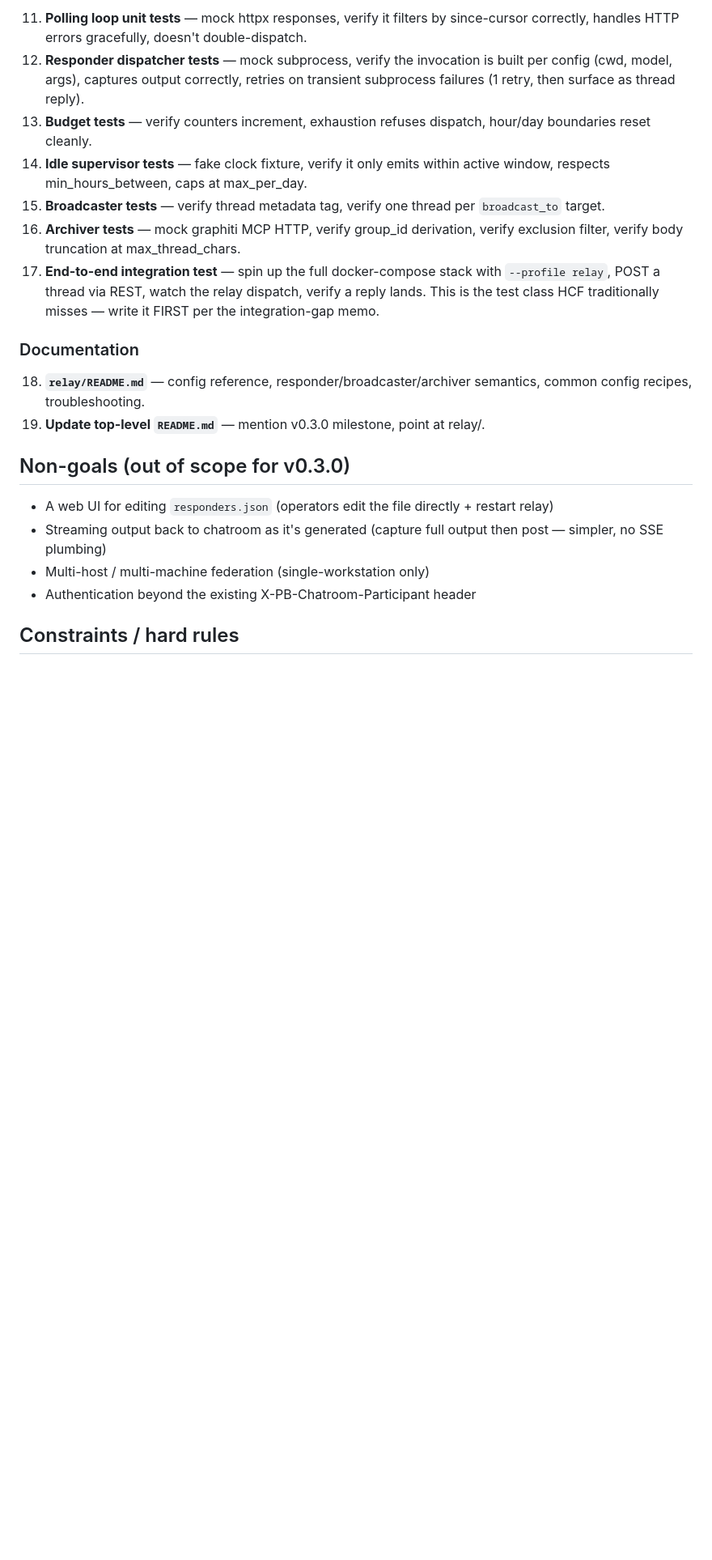
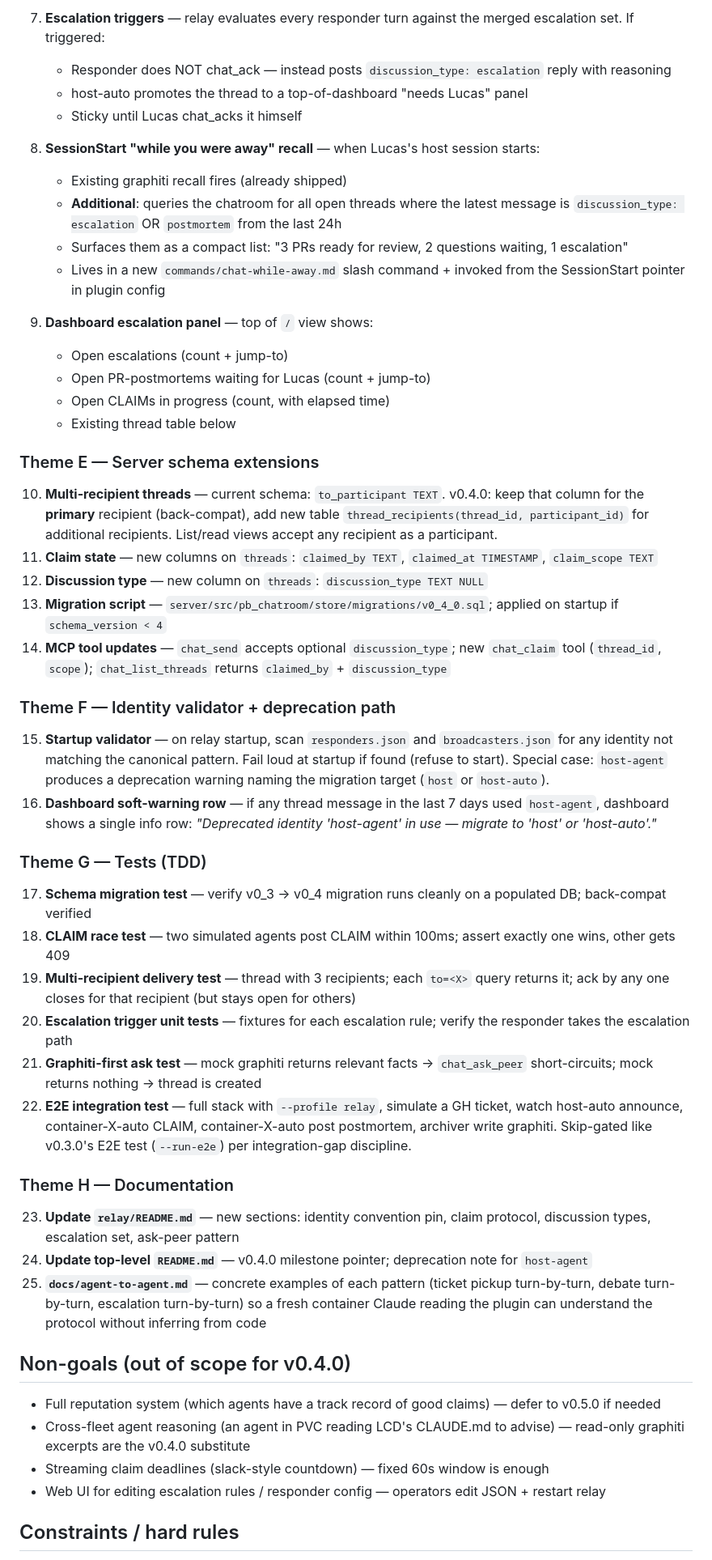
Before and after one commit to ProxiBlue/pb-chatroom, a Markdown page: relay/HCF_PLAN_BRIEF.md, the part around one of its changes. Shown at 81% size. Drawn GitHub-style; blank space fills up the shorter version.

```diff
--- a/relay/HCF_PLAN_BRIEF.md
+++ b/relay/HCF_PLAN_BRIEF.md
@@ -99,23 +107,55 @@ Config in `relay/responders.json` (mounted from operator-side). Example at `rela
 
-11. **Polling loop unit tests** — mock httpx responses, verify it filters by since-cursor correctly, handles HTTP errors gracefully, doesn't double-dispatch.
-12. **Responder dispatcher tests** — mock subprocess, verify the invocation is built per config (cwd, model, args), captures output correctly, retries on transient subprocess failures (1 retry, then surface as thread reply).
-13. **Budget tests** — verify counters increment, exhaustion refuses dispatch, hour/day boundaries reset cleanly.
-14. **Idle supervisor tests** — fake clock fixture, verify it only emits within active window, respects min_hours_between, caps at max_per_day.
-15. **Broadcaster tests** — verify thread metadata tag, verify one thread per `broadcast_to` target.
-16. **Archiver tests** — mock graphiti MCP HTTP, verify group_id derivation, verify exclusion filter, verify body truncation at max_thread_chars.
-17. **End-to-end integration test** — spin up the full docker-compose stack with `--profile relay`, POST a thread via REST, watch the relay dispatch, verify a reply lands. This is the test class HCF traditionally misses — write it FIRST per the integration-gap memo.
+7. **Escalation triggers** — relay evaluates every responder turn against the merged escalation set. If triggered:
+   - Responder does NOT chat_ack — instead posts `discussion_type: escalation` reply with reasoning
+   - host-auto promotes the thread to a top-of-dashboard "needs Lucas" panel
+   - Sticky until Lucas chat_acks it himself
 
-### Documentation
+8. **SessionStart "while you were away" recall** — when Lucas's host session starts:
+   - Existing graphiti recall fires (already shipped)
+   - **Additional**: queries the chatroom for all open threads where the latest message is `discussion_type: escalation` OR `postmortem` from the last 24h
+   - Surfaces them as a compact list: "3 PRs ready for review, 2 questions waiting, 1 escalation"
+   - Lives in a new `commands/chat-while-away.md` slash command + invoked from the SessionStart pointer in plugin config
 
-18. **`relay/README.md`** — config reference, responder/broadcaster/archiver semantics, common config recipes, troubleshooting.
-19. **Update top-level `README.md`** — mention v0.3.0 milestone, point at relay/.
+9. **Dashboard escalation panel** — top of `/` view shows:
+   - Open escalations (count + jump-to)
+   - Open PR-postmortems waiting for Lucas (count + jump-to)
+   - Open CLAIMs in progress (count, with elapsed time)
+   - Existing thread table below
 
-## Non-goals (out of scope for v0.3.0)
+### Theme E — Server schema extensions
 
-- A web UI for editing `responders.json` (operators edit the file directly + restart relay)
-- Streaming output back to chatroom as it's generated (capture full output then post — simpler, no SSE plumbing)
-- Multi-host / multi-machine federation (single-workstation only)
-- Authentication beyond the existing X-PB-Chatroom-Participant header
+10. **Multi-recipient threads** — current schema: `to_participant TEXT`. v0.4.0: keep that column for the **primary** recipient (back-compat), add new table `thread_recipients(thread_id, participant_id)` for additional recipients. List/read views accept any recipient as a participant.
+11. **Claim state** — new columns on `threads`: `claimed_by TEXT`, `claimed_at TIMESTAMP`, `claim_scope TEXT`
+12. **Discussion type** — new column on `threads`: `discussion_type TEXT NULL`
+13. **Migration script** — `server/src/pb_chatroom/store/migrations/v0_4_0.sql`; applied on startup if `schema_version < 4`
+14. **MCP tool updates** — `chat_send` accepts optional `discussion_type`; new `chat_claim` tool (`thread_id`, `scope`); `chat_list_threads` returns `claimed_by` + `discussion_type`
+
+### Theme F — Identity validator + deprecation path
+
+15. **Startup validator** — on relay startup, scan `responders.json` and `broadcasters.json` for any identity not matching the canonical pattern. Fail loud at startup if found (refuse to start). Special case: `host-agent` produces a deprecation warning naming the migration target (`host` or `host-auto`).
+16. **Dashboard soft-warning row** — if any thread message in the last 7 days used `host-agent`, dashboard shows a single info row: *"Deprecated identity 'host-agent' in use — migrate to 'host' or 'host-auto'."*
+
+### Theme G — Tests (TDD)
+
+17. **Schema migration test** — verify v0_3 → v0_4 migration runs cleanly on a populated DB; back-compat verified
+18. **CLAIM race test** — two simulated agents post CLAIM within 100ms; assert exactly one wins, other gets 409
+19. **Multi-recipient delivery test** — thread with 3 recipients; each `to=<X>` query returns it; ack by any one closes for that recipient (but stays open for others)
+20. **Escalation trigger unit tests** — fixtures for each escalation rule; verify the responder takes the escalation path
+21. **Graphiti-first ask test** — mock graphiti returns relevant facts → `chat_ask_peer` short-circuits; mock returns nothing → thread is created
+22. **E2E integration test** — full stack with `--profile relay`, simulate a GH ticket, watch host-auto announce, container-X-auto CLAIM, container-X-auto post postmortem, archiver write graphiti. Skip-gated like v0.3.0's E2E test (`--run-e2e`) per integration-gap discipline.
+
+### Theme H — Documentation
+
+23. **Update `relay/README.md`** — new sections: identity convention pin, claim protocol, discussion types, escalation set, ask-peer pattern
+24. **Update top-level `README.md`** — v0.4.0 milestone pointer; deprecation note for `host-agent`
+25. **`docs/agent-to-agent.md`** — concrete examples of each pattern (ticket pickup turn-by-turn, debate turn-by-turn, escalation turn-by-turn) so a fresh container Claude reading the plugin can understand the protocol without inferring from code
+
+## Non-goals (out of scope for v0.4.0)
+
+- Full reputation system (which agents have a track record of good claims) — defer to v0.5.0 if needed
+- Cross-fleet agent reasoning (an agent in PVC reading LCD's CLAUDE.md to advise) — read-only graphiti excerpts are the v0.4.0 substitute
+- Streaming claim deadlines (slack-style countdown) — fixed 60s window is enough
+- Web UI for editing escalation rules / responder config — operators edit JSON + restart relay
 
 ## Constraints / hard rules
 
```
Also changed, not shown: other parts of relay/HCF_PLAN_BRIEF.md (+87 -76 lines), relay/HCF_PLAN_BRIEF.v0.3.0.md (added, +139 -0 lines).
